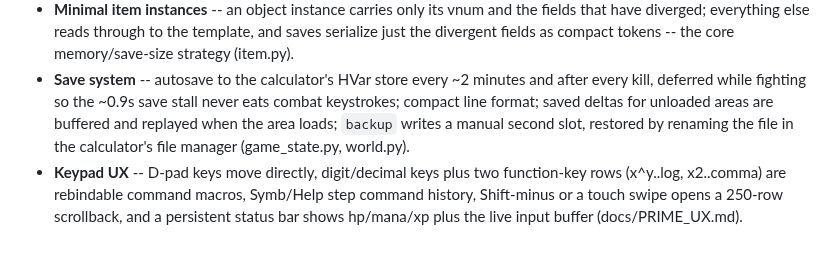
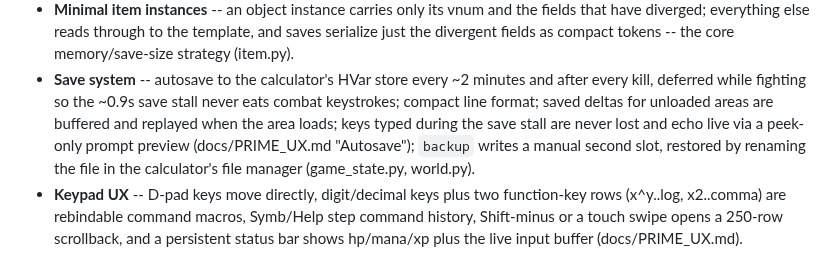
Before and after one commit to ZechyW/primesud, a Markdown page: FEATURES.md, the part around the change. Drawn GitHub-style.

Commit message:
docs(features): note live save-stall echo preview in save system entry
Co-Authored-By: Claude Fable 5 <noreply@anthropic.com>

```diff
--- a/FEATURES.md
+++ b/FEATURES.md
@@ -141,7 +141,9 @@ worth trusting -- the engineering layer.
 - **Save system** -- autosave to the calculator's HVar store every ~2 minutes
   and after every kill, deferred while fighting so the ~0.9s save stall never
   eats combat keystrokes; compact line format; saved deltas for unloaded areas
-  are buffered and replayed when the area loads; `backup` writes a manual
+  are buffered and replayed when the area loads; keys typed during the
+  save stall are never lost and echo live via a peek-only prompt preview
+  (docs/PRIME_UX.md "Autosave"); `backup` writes a manual
   second slot, restored by renaming the file in the calculator's file
   manager (game_state.py, world.py).
 - **Keypad UX** -- D-pad keys move directly, digit/decimal keys plus two
```
